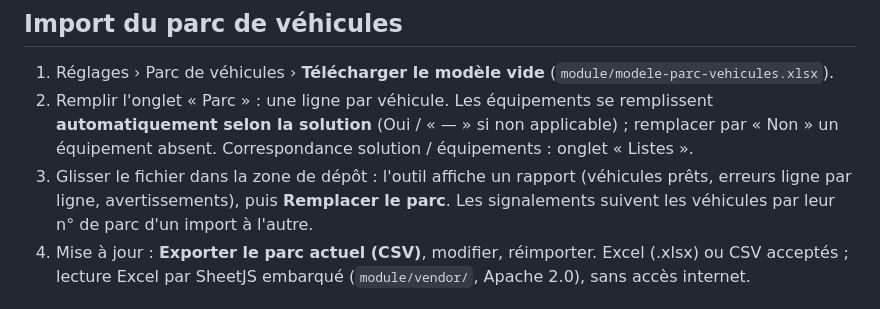
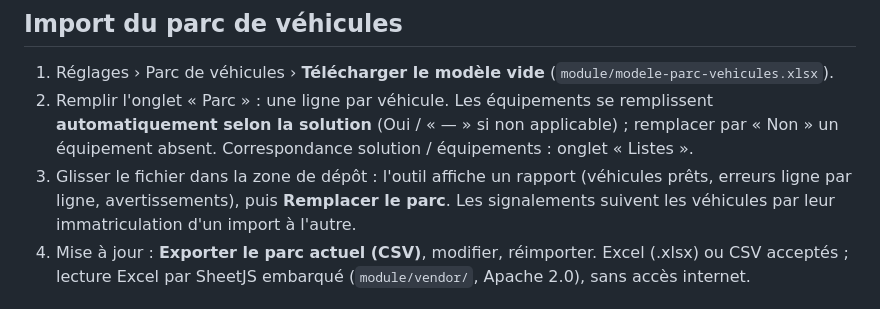
Before and after one commit to Elysoan/materielembarque, a Markdown page: README.md, the part around the change. GitHub-like rendering.

Commit message:
README : suivi par immatriculation
Co-Authored-By: Claude Opus 5.5 <noreply@anthropic.com>
Claude-Session: https://claude.ai/code/session_01FVdL5rees9e9zZQ7hgV1et

```diff
--- a/README.md
+++ b/README.md
@@ -28,7 +28,7 @@ niveau de gravité, historique, préparation du mail pour Outlook. Sans dépenda
 2. Remplir l'onglet « Parc » : une ligne par véhicule. Les équipements se remplissent **automatiquement selon la solution**
    (Oui / « — » si non applicable) ; remplacer par « Non » un équipement absent. Correspondance solution / équipements : onglet « Listes ».
 3. Glisser le fichier dans la zone de dépôt : l'outil affiche un rapport (véhicules prêts, erreurs ligne par ligne, avertissements),
-   puis **Remplacer le parc**. Les signalements suivent les véhicules par leur n° de parc d'un import à l'autre.
+   puis **Remplacer le parc**. Les signalements suivent les véhicules par leur immatriculation d'un import à l'autre.
 4. Mise à jour : **Exporter le parc actuel (CSV)**, modifier, réimporter. Excel (.xlsx) ou CSV acceptés ; lecture Excel par SheetJS
    embarqué (`module/vendor/`, Apache 2.0), sans accès internet.
 
```
